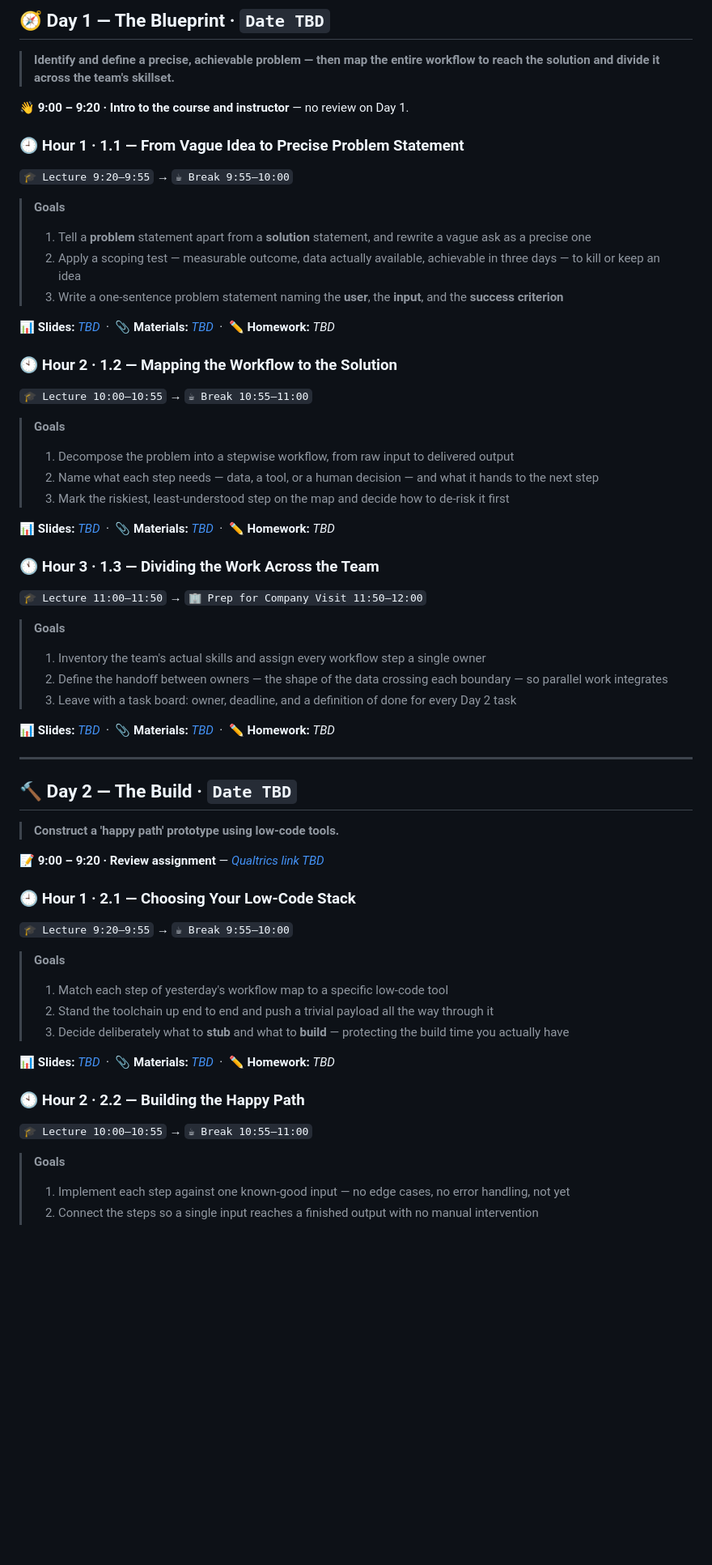
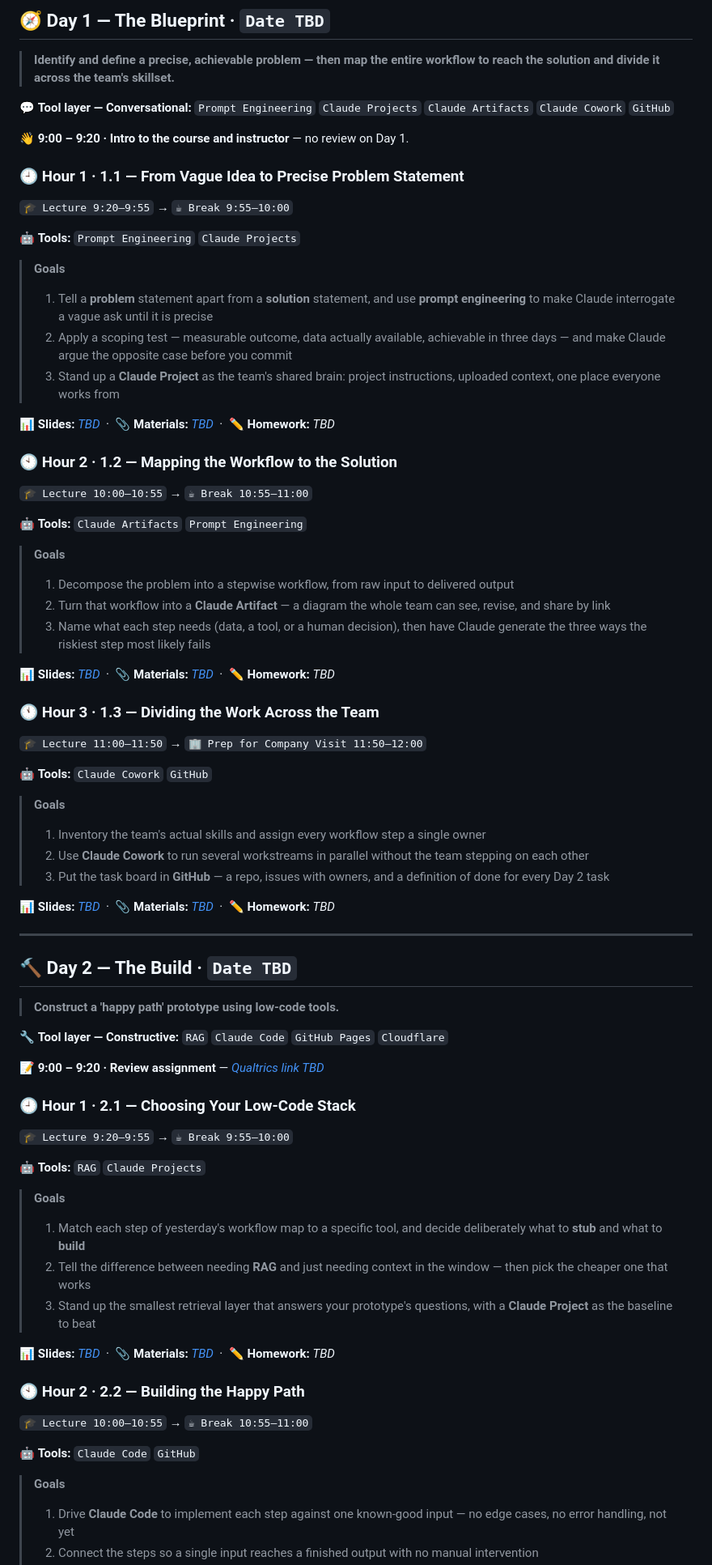
Before and after one commit to UChiCareersinAI/ImmersionWeekSF, a Markdown page: README.md, the part around one of its changes. Shown at 81% size. Rendered like a GitHub page; blank space fills up the shorter version.

```diff
--- a/README.md
+++ b/README.md
@@ -78,6 +109,8 @@ All times Pacific. Click any session to jump to its goals and materials.
 > **Identify and define a precise, achievable problem — then map the entire
 > workflow to reach the solution and divide it across the team's skillset.**
 
+💬 **Tool layer — Conversational:** `Prompt Engineering` `Claude Projects` `Claude Artifacts` `Claude Cowork` `GitHub`
+
 **👋 9:00 – 9:20 · Intro to the course and instructor** — no review on Day 1.
 
 <a id="s11"></a>
@@ -86,10 +119,12 @@ All times Pacific. Click any session to jump to its goals and materials.
 
 `🎓 Lecture 9:20–9:55` → `☕ Break 9:55–10:00`
 
+🤖 **Tools:** `Prompt Engineering` `Claude Projects`
+
 > **Goals**
-> 1. Tell a **problem** statement apart from a **solution** statement, and rewrite a vague ask as a precise one
-> 2. Apply a scoping test — measurable outcome, data actually available, achievable in three days — to kill or keep an idea
-> 3. Write a one-sentence problem statement naming the **user**, the **input**, and the **success criterion**
+> 1. Tell a **problem** statement apart from a **solution** statement, and use **prompt engineering** to make Claude interrogate a vague ask until it is precise
+> 2. Apply a scoping test — measurable outcome, data actually available, achievable in three days — and make Claude argue the opposite case before you commit
+> 3. Stand up a **Claude Project** as the team's shared brain: project instructions, uploaded context, one place everyone works from
 
 📊 **Slides:** [_TBD_](#) &nbsp;·&nbsp; 📎 **Materials:** [_TBD_](#) &nbsp;·&nbsp; ✏️ **Homework:** _TBD_
 
@@ -99,10 +134,12 @@ All times Pacific. Click any session to jump to its goals and materials.
 
 `🎓 Lecture 10:00–10:55` → `☕ Break 10:55–11:00`
 
+🤖 **Tools:** `Claude Artifacts` `Prompt Engineering`
+
 > **Goals**
 > 1. Decompose the problem into a stepwise workflow, from raw input to delivered output
-> 2. Name what each step needs — data, a tool, or a human decision — and what it hands to the next step
-> 3. Mark the riskiest, least-understood step on the map and decide how to de-risk it first
+> 2. Turn that workflow into a **Claude Artifact** — a diagram the whole team can see, revise, and share by link
+> 3. Name what each step needs (data, a tool, or a human decision), then have Claude generate the three ways the riskiest step most likely fails
 
 📊 **Slides:** [_TBD_](#) &nbsp;·&nbsp; 📎 **Materials:** [_TBD_](#) &nbsp;·&nbsp; ✏️ **Homework:** _TBD_
 
@@ -112,10 +149,12 @@ All times Pacific. Click any session to jump to its goals and materials.
 
 `🎓 Lecture 11:00–11:50` → `🏢 Prep for Company Visit 11:50–12:00`
 
+🤖 **Tools:** `Claude Cowork` `GitHub`
+
 > **Goals**
 > 1. Inventory the team's actual skills and assign every workflow step a single owner
-> 2. Define the handoff between owners — the shape of the data crossing each boundary — so parallel work integrates
-> 3. Leave with a task board: owner, deadline, and a definition of done for every Day 2 task
+> 2. Use **Claude Cowork** to run several workstreams in parallel without the team stepping on each other
+> 3. Put the task board in **GitHub** — a repo, issues with owners, and a definition of done for every Day 2 task
 
 📊 **Slides:** [_TBD_](#) &nbsp;·&nbsp; 📎 **Materials:** [_TBD_](#) &nbsp;·&nbsp; ✏️ **Homework:** _TBD_
 
@@ -125,6 +164,8 @@ All times Pacific. Click any session to jump to its goals and materials.
 
 > **Construct a 'happy path' prototype using low-code tools.**
 
+🔧 **Tool layer — Constructive:** `RAG` `Claude Code` `GitHub Pages` `Cloudflare`
+
 **📝 9:00 – 9:20 · Review assignment** — [_Qualtrics link TBD_](#)
 
 <a id="s21"></a>
@@ -133,10 +174,12 @@ All times Pacific. Click any session to jump to its goals and materials.
 
 `🎓 Lecture 9:20–9:55` → `☕ Break 9:55–10:00`
 
+🤖 **Tools:** `RAG` `Claude Projects`
+
 > **Goals**
-> 1. Match each step of yesterday's workflow map to a specific low-code tool
-> 2. Stand the toolchain up end to end and push a trivial payload all the way through it
-> 3. Decide deliberately what to **stub** and what to **build** — protecting the build time you actually have
+> 1. Match each step of yesterday's workflow map to a specific tool, and decide deliberately what to **stub** and what to **build**
+> 2. Tell the difference between needing **RAG** and just needing context in the window — then pick the cheaper one that works
+> 3. Stand up the smallest retrieval layer that answers your prototype's questions, with a **Claude Project** as the baseline to beat
 
 📊 **Slides:** [_TBD_](#) &nbsp;·&nbsp; 📎 **Materials:** [_TBD_](#) &nbsp;·&nbsp; ✏️ **Homework:** _TBD_
 
@@ -146,6 +189,8 @@ All times Pacific. Click any session to jump to its goals and materials.
 
 `🎓 Lecture 10:00–10:55` → `☕ Break 10:55–11:00`
 
+🤖 **Tools:** `Claude Code` `GitHub`
+
 > **Goals**
-> 1. Implement each step against one known-good input — no edge cases, no error handling, not yet
+> 1. Drive **Claude Code** to implement each step against one known-good input — no edge cases, no error handling, not yet
 > 2. Connect the steps so a single input reaches a finished output with no manual intervention
```
Also changed, not shown: other parts of README.md (+64 -23 lines).
